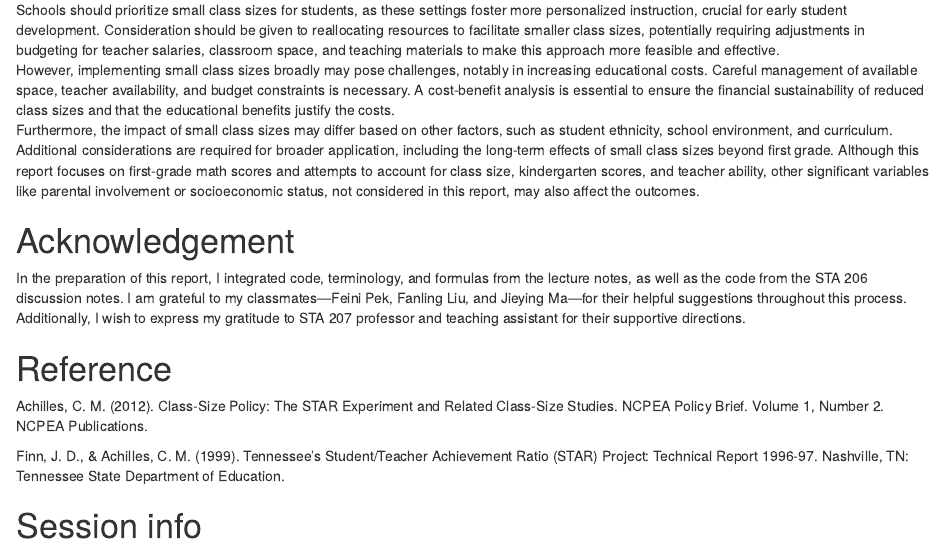
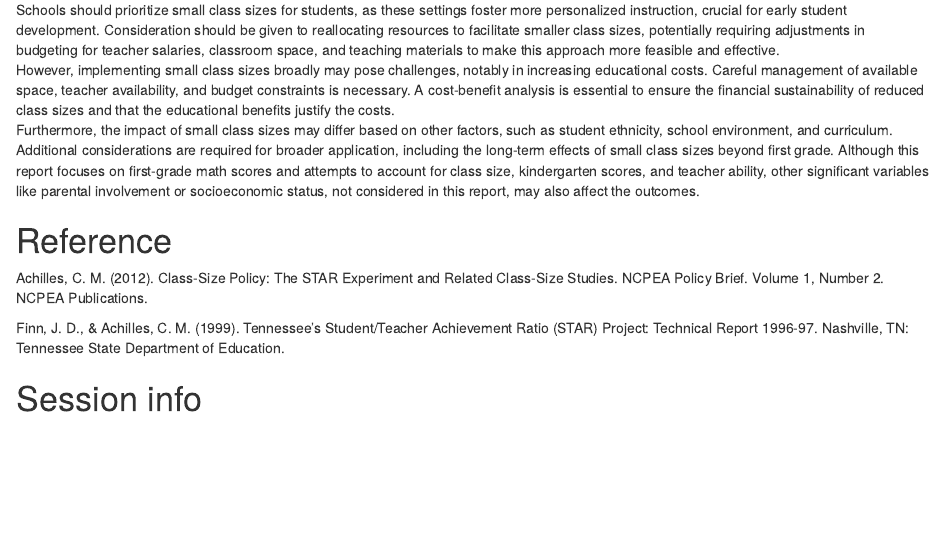
Before and after one commit to hebeww/hw, an R Markdown document (Final Report_Hebi Wang.Rmd): the page in a window 1100 px wide, from 18240 px down. Rendered offline with R 4.5, knitr and Pandoc, with nearby package versions; some code elsewhere in the file could not run offline; common packages that the code uses without loading them are loaded.

Commit message:
Update Final Report_Hebi Wang.Rmd

```diff
--- a/Final Report_Hebi Wang.Rmd
+++ b/Final Report_Hebi Wang.Rmd
@@ -926,9 +926,6 @@ ggplot(data15, aes(x = g1trace, y = median_math_score, fill = g1trace)) +
 <br>However, implementing small class sizes broadly may pose challenges, notably in increasing educational costs. Careful management of available space, teacher availability, and budget constraints is necessary. A cost-benefit analysis is essential to ensure the financial sustainability of reduced class sizes and that the educational benefits justify the costs.
 <br>Furthermore, the impact of small class sizes may differ based on other factors, such as student ethnicity, school environment, and curriculum. Additional considerations are required for broader application, including the long-term effects of small class sizes beyond first grade. Although this report focuses on first-grade math scores and attempts to account for class size, kindergarten scores, and teacher ability, other significant variables like parental involvement or socioeconomic status, not considered in this report, may also affect the outcomes.
 
-# Acknowledgement
-
-In the preparation of this report, I integrated code, terminology, and formulas from the lecture notes, as well as the code from the STA 206 discussion notes. I am grateful to my classmates—Feini Pek, Fanling Liu, and Jieying Ma—for their helpful suggestions throughout this process. Additionally, I wish to express my gratitude to STA 207 professor and teaching assistant for their supportive directions.
 
 # Reference
 
```
